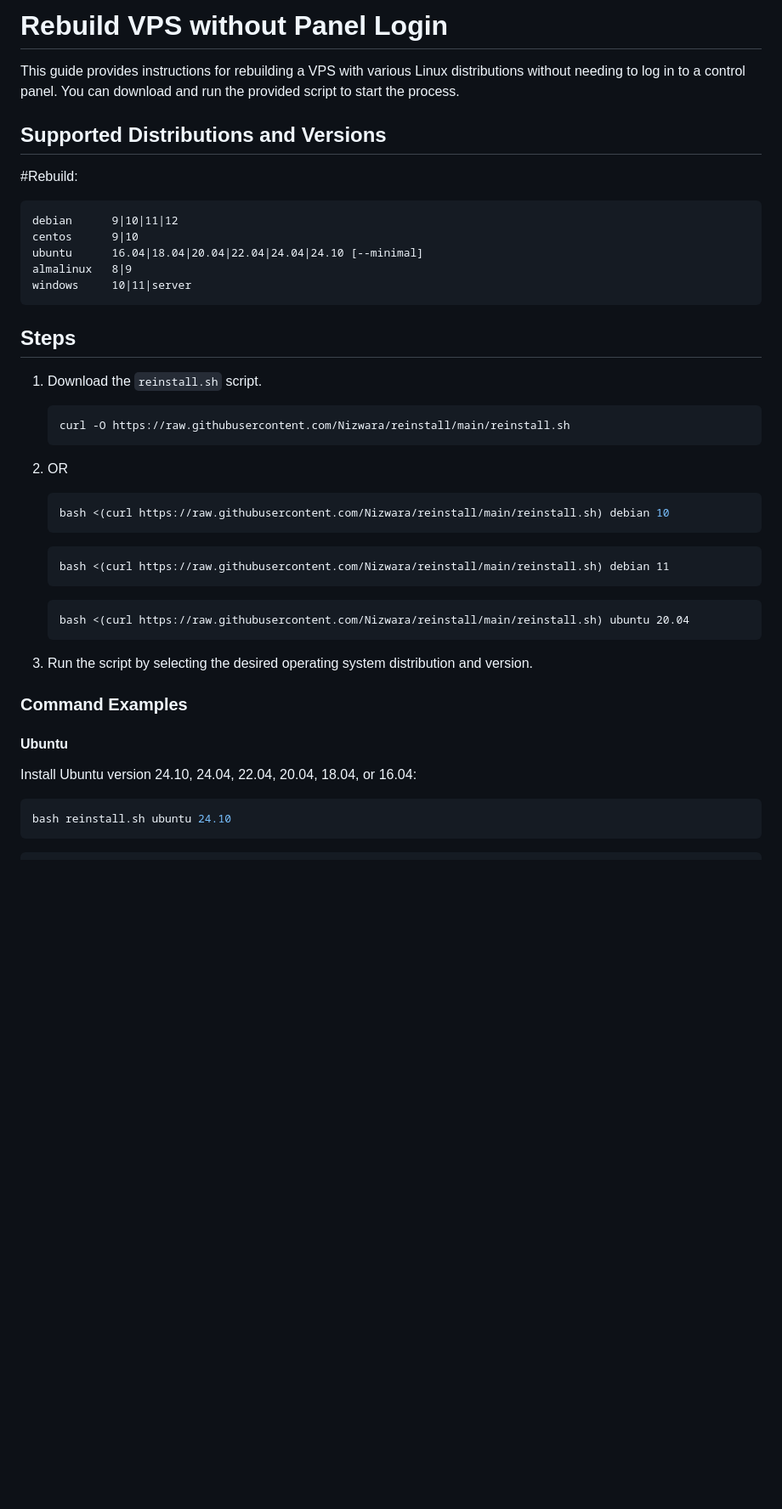
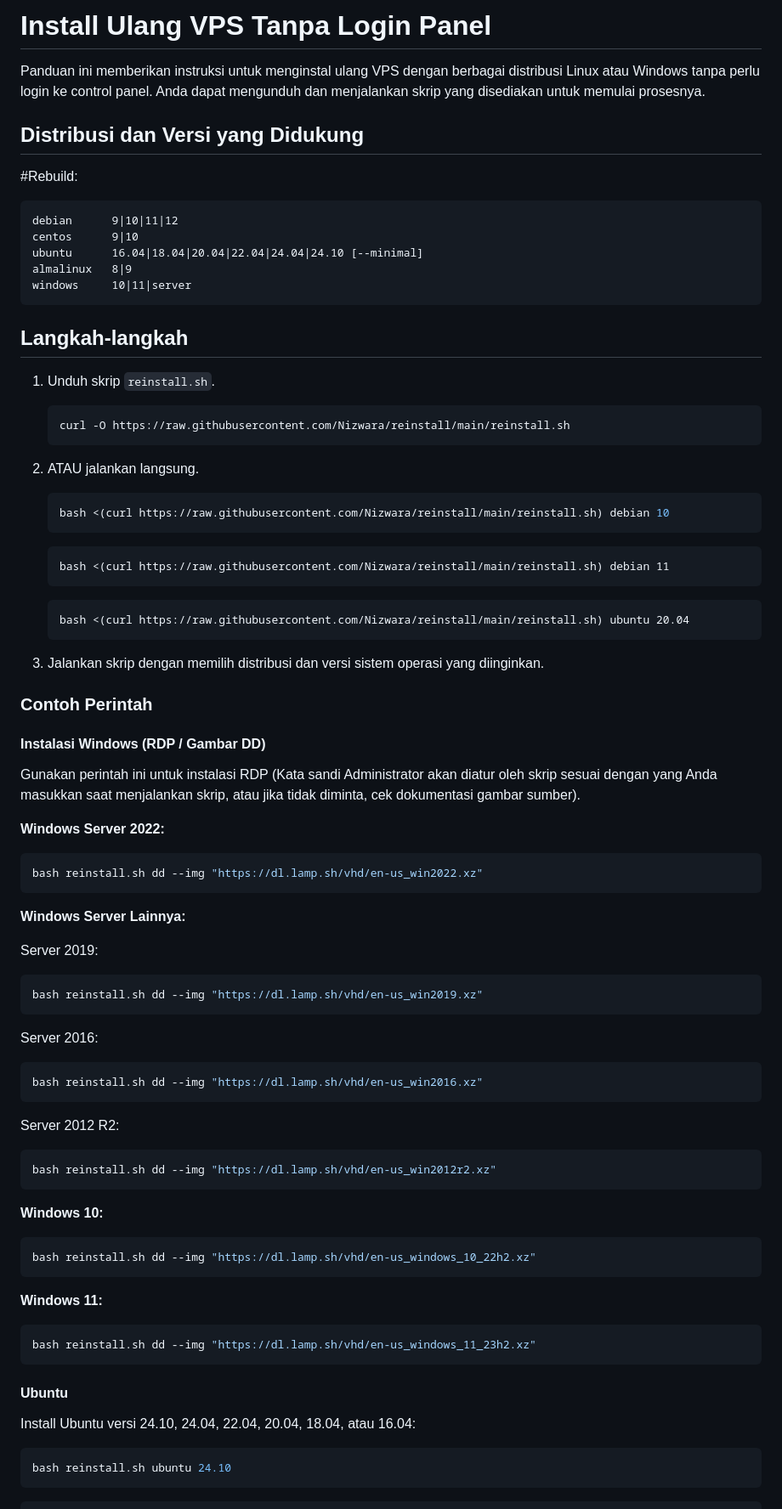
Before and after one commit to Nizwara/reinstall, a Markdown page: README.md, the part around one of its changes. Shown at 85% size. Rendered like a GitHub page; blank space fills up the shorter version.

Commit message:
Update README.md to Indonesian and add dl.lamp.sh DD commands

````diff
--- a/README.md
+++ b/README.md
@@ -1,8 +1,8 @@
-# Rebuild VPS without Panel Login
+# Install Ulang VPS Tanpa Login Panel
 
-This guide provides instructions for rebuilding a VPS with various Linux distributions without needing to log in to a control panel. You can download and run the provided script to start the process.
+Panduan ini memberikan instruksi untuk menginstal ulang VPS dengan berbagai distribusi Linux atau Windows tanpa perlu login ke control panel. Anda dapat mengunduh dan menjalankan skrip yang disediakan untuk memulai prosesnya.
 
-## Supported Distributions and Versions
+## Distribusi dan Versi yang Didukung
 
 #Rebuild:
 ```
@@ -13,14 +13,14 @@ almalinux   8|9
 windows     10|11|server
 ```
 
-## Steps
+## Langkah-langkah
 
-1. Download the `reinstall.sh` script.
+1. Unduh skrip `reinstall.sh`.
 
    ```bash
    curl -O https://raw.githubusercontent.com/Nizwara/reinstall/main/reinstall.sh
    ```
-2. OR
+2. ATAU jalankan langsung.
    ```bash
    bash <(curl https://raw.githubusercontent.com/Nizwara/reinstall/main/reinstall.sh) debian 10
    ```
@@ -30,13 +30,49 @@ windows     10|11|server
    ```
    bash <(curl https://raw.githubusercontent.com/Nizwara/reinstall/main/reinstall.sh) ubuntu 20.04
    ```
-3. Run the script by selecting the desired operating system distribution and version.
+3. Jalankan skrip dengan memilih distribusi dan versi sistem operasi yang diinginkan.
 
-### Command Examples
+### Contoh Perintah
+
+#### Instalasi Windows (RDP / Gambar DD)
+
+Gunakan perintah ini untuk instalasi RDP (Kata sandi Administrator akan diatur oleh skrip sesuai dengan yang Anda masukkan saat menjalankan skrip, atau jika tidak diminta, cek dokumentasi gambar sumber).
+
+**Windows Server 2022:**
+```bash
+bash reinstall.sh dd --img "https://dl.lamp.sh/vhd/en-us_win2022.xz"
+```
+
+**Windows Server Lainnya:**
+
+Server 2019:
+```bash
+bash reinstall.sh dd --img "https://dl.lamp.sh/vhd/en-us_win2019.xz"
+```
+
+Server 2016:
+```bash
+bash reinstall.sh dd --img "https://dl.lamp.sh/vhd/en-us_win2016.xz"
+```
+
+Server 2012 R2:
+```bash
+bash reinstall.sh dd --img "https://dl.lamp.sh/vhd/en-us_win2012r2.xz"
+```
+
+**Windows 10:**
+```bash
+bash reinstall.sh dd --img "https://dl.lamp.sh/vhd/en-us_windows_10_22h2.xz"
+```
+
+**Windows 11:**
+```bash
+bash reinstall.sh dd --img "https://dl.lamp.sh/vhd/en-us_windows_11_23h2.xz"
+```
 
 #### Ubuntu
 
-Install Ubuntu version 24.10, 24.04, 22.04, 20.04, 18.04, or 16.04:
+Install Ubuntu versi 24.10, 24.04, 22.04, 20.04, 18.04, atau 16.04:
 
 ```bash
 bash reinstall.sh ubuntu 24.10
````
Also changed, not shown: other parts of README.md (+10 -10 lines).
